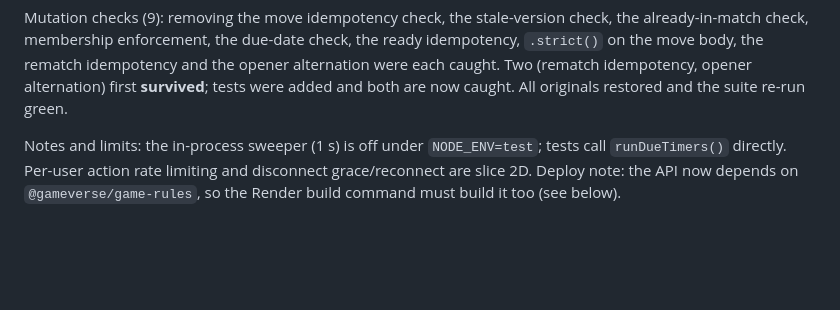
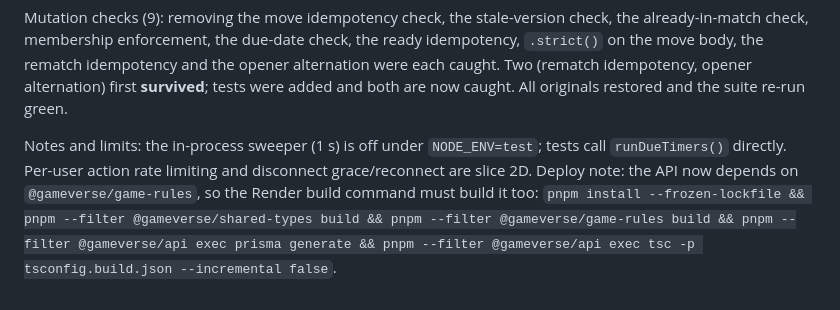
Before and after one commit to donchris90/gameverse, a Markdown page: docs/progress.md, the part around the change. Rendered like a GitHub page; blank space fills up the shorter version.

Commit message:
docs: Render build command now includes game-rules
Co-Authored-By: Claude Sonnet 5.5 <noreply@anthropic.com>
Claude-Session: https://claude.ai/code/session_018pX4mH3jAKeKsHFsfftBK1

```diff
--- a/docs/progress.md
+++ b/docs/progress.md
@@ -166,4 +166,4 @@ What the new tests prove (real Postgres, real HTTP, real WebSocket): non-members
 
 Mutation checks (9): removing the move idempotency check, the stale-version check, the already-in-match check, membership enforcement, the due-date check, the ready idempotency, `.strict()` on the move body, the rematch idempotency and the opener alternation were each caught. Two (rematch idempotency, opener alternation) first **survived**; tests were added and both are now caught. All originals restored and the suite re-run green.
 
-Notes and limits: the in-process sweeper (1 s) is off under `NODE_ENV=test`; tests call `runDueTimers()` directly. Per-user action rate limiting and disconnect grace/reconnect are slice 2D. Deploy note: the API now depends on `@gameverse/game-rules`, so the Render build command must build it too (see below).
+Notes and limits: the in-process sweeper (1 s) is off under `NODE_ENV=test`; tests call `runDueTimers()` directly. Per-user action rate limiting and disconnect grace/reconnect are slice 2D. Deploy note: the API now depends on `@gameverse/game-rules`, so the Render build command must build it too: `pnpm install --frozen-lockfile && pnpm --filter @gameverse/shared-types build && pnpm --filter @gameverse/game-rules build && pnpm --filter @gameverse/api exec prisma generate && pnpm --filter @gameverse/api exec tsc -p tsconfig.build.json --incremental false`.
```
